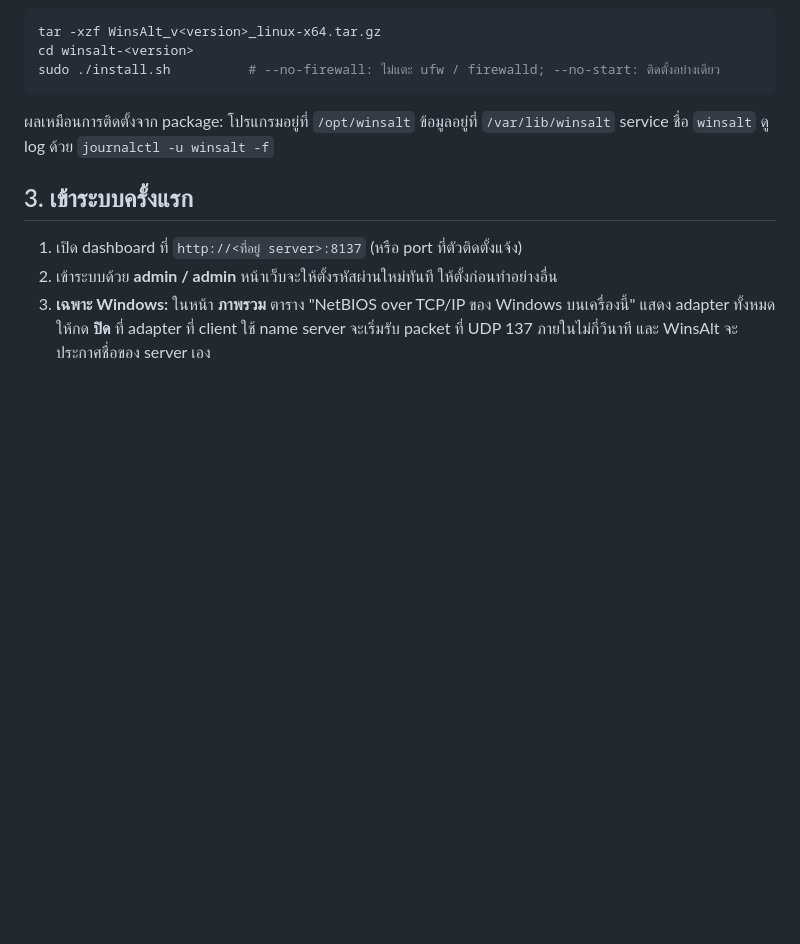
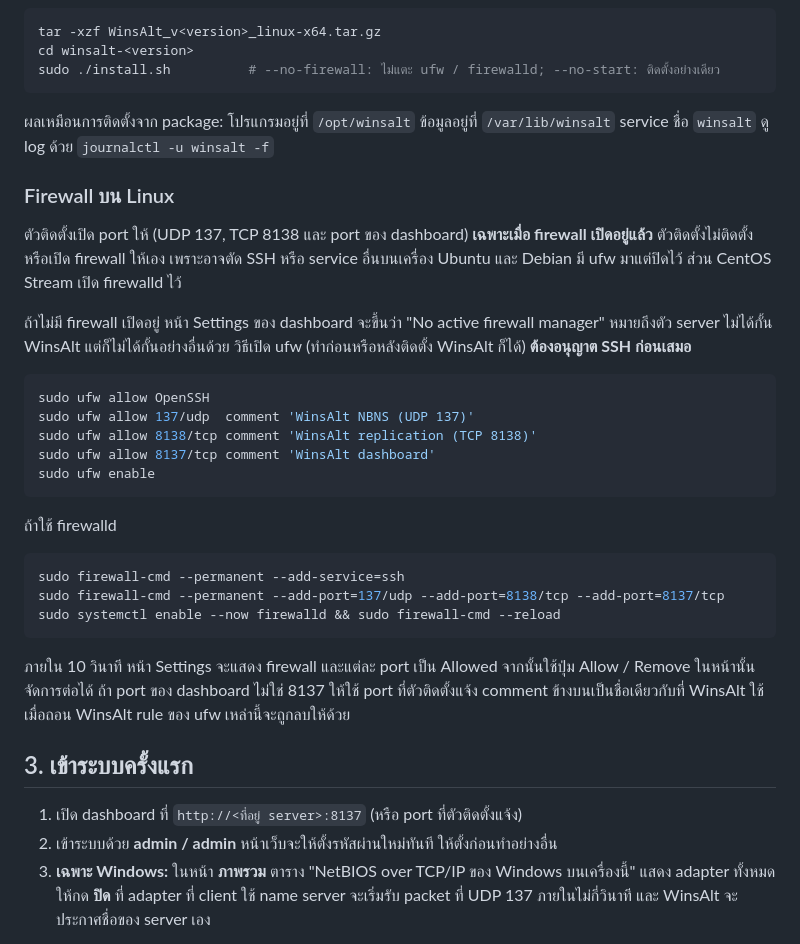
Before and after one commit to wattich/WinsAlt, a Markdown page: INSTALL.th.md, the part around the change. Rendered like a GitHub page; blank space fills up the shorter version.

Commit message:
INSTALL: firewall on Linux

````diff
--- a/INSTALL.th.md
+++ b/INSTALL.th.md
@@ -74,6 +74,34 @@ sudo ./install.sh          # --no-firewall: ไม่แตะ ufw / firewalld;
 ผลเหมือนการติดตั้งจาก package: โปรแกรมอยู่ที่ `/opt/winsalt` ข้อมูลอยู่ที่ `/var/lib/winsalt`
 service ชื่อ `winsalt` ดู log ด้วย `journalctl -u winsalt -f`
 
+### Firewall บน Linux
+
+ตัวติดตั้งเปิด port ให้ (UDP 137, TCP 8138 และ port ของ dashboard) **เฉพาะเมื่อ firewall เปิดอยู่แล้ว** ตัวติดตั้งไม่ติดตั้งหรือเปิด
+firewall ให้เอง เพราะอาจตัด SSH หรือ service อื่นบนเครื่อง Ubuntu และ Debian มี ufw มาแต่ปิดไว้ ส่วน CentOS Stream เปิด firewalld ไว้
+
+ถ้าไม่มี firewall เปิดอยู่ หน้า Settings ของ dashboard จะขึ้นว่า "No active firewall manager" หมายถึงตัว server ไม่ได้กั้น WinsAlt
+แต่ก็ไม่ได้กั้นอย่างอื่นด้วย วิธีเปิด ufw (ทำก่อนหรือหลังติดตั้ง WinsAlt ก็ได้) **ต้องอนุญาต SSH ก่อนเสมอ**
+
+```bash
+sudo ufw allow OpenSSH
+sudo ufw allow 137/udp  comment 'WinsAlt NBNS (UDP 137)'
+sudo ufw allow 8138/tcp comment 'WinsAlt replication (TCP 8138)'
+sudo ufw allow 8137/tcp comment 'WinsAlt dashboard'
+sudo ufw enable
+```
+
+ถ้าใช้ firewalld
+
+```bash
+sudo firewall-cmd --permanent --add-service=ssh
+sudo firewall-cmd --permanent --add-port=137/udp --add-port=8138/tcp --add-port=8137/tcp
+sudo systemctl enable --now firewalld && sudo firewall-cmd --reload
+```
+
+ภายใน 10 วินาที หน้า Settings จะแสดง firewall และแต่ละ port เป็น Allowed จากนั้นใช้ปุ่ม Allow / Remove ในหน้านั้นจัดการต่อได้
+ถ้า port ของ dashboard ไม่ใช่ 8137 ให้ใช้ port ที่ตัวติดตั้งแจ้ง comment ข้างบนเป็นชื่อเดียวกับที่ WinsAlt ใช้ เมื่อถอน WinsAlt
+rule ของ ufw เหล่านี้จะถูกลบให้ด้วย
+
 ## 3. เข้าระบบครั้งแรก
 
 1. เปิด dashboard ที่ `http://<ที่อยู่ server>:8137` (หรือ port ที่ตัวติดตั้งแจ้ง)
````
Also changed, not shown: INSTALL.md (+31 -1 lines).
